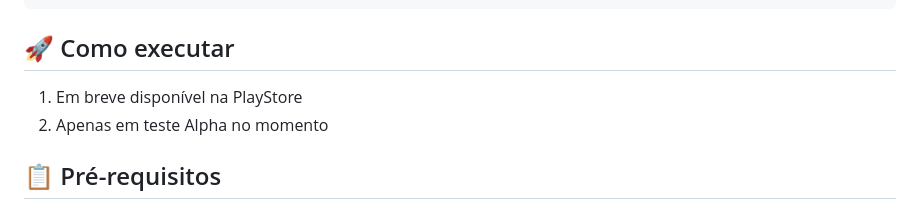
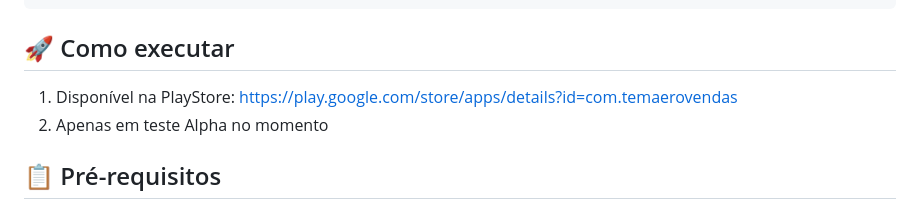
Before and after one commit to GuerraMath/TEMAerovendas, a Markdown page: README.md, the part around the change. Drawn GitHub-style.

Commit message:
Update PlayStore link in README
https://play.google.com/store/apps/details?id=com.temaerovendas

```diff
--- a/README.md
+++ b/README.md
@@ -75,7 +75,7 @@ app/src/main/java/com/temaerovendas/
 
 ## 🚀 Como executar
 
-1. Em breve disponível na PlayStore
+1. Disponível na PlayStore: https://play.google.com/store/apps/details?id=com.temaerovendas
 2. Apenas em teste Alpha no momento
 
 ## 📋 Pré-requisitos
```
